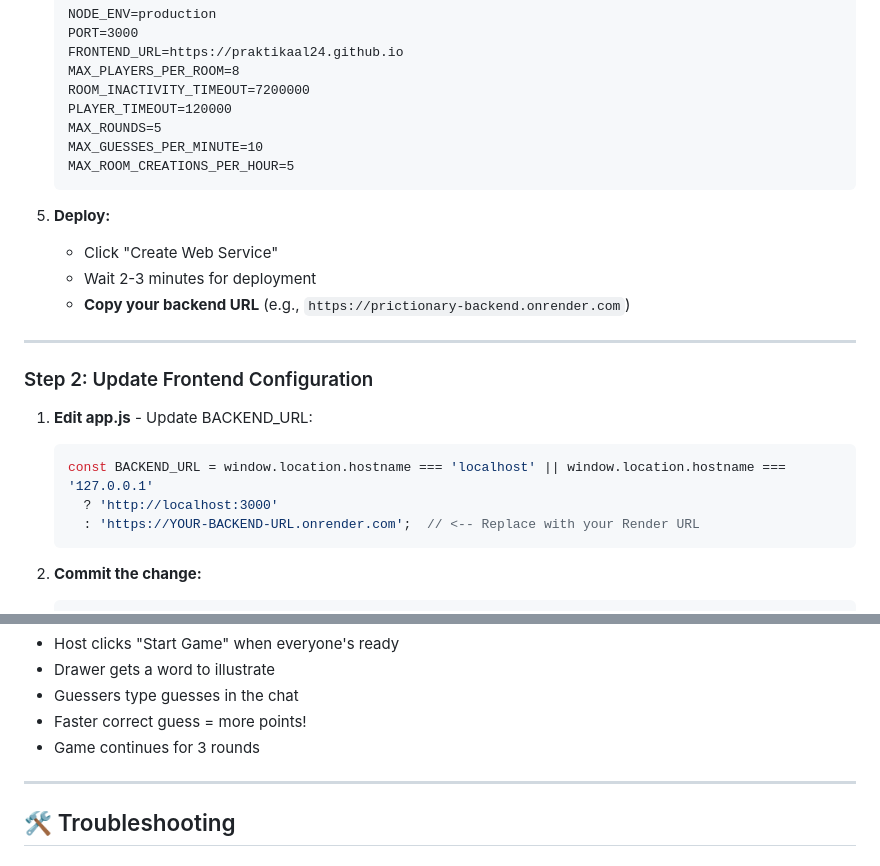
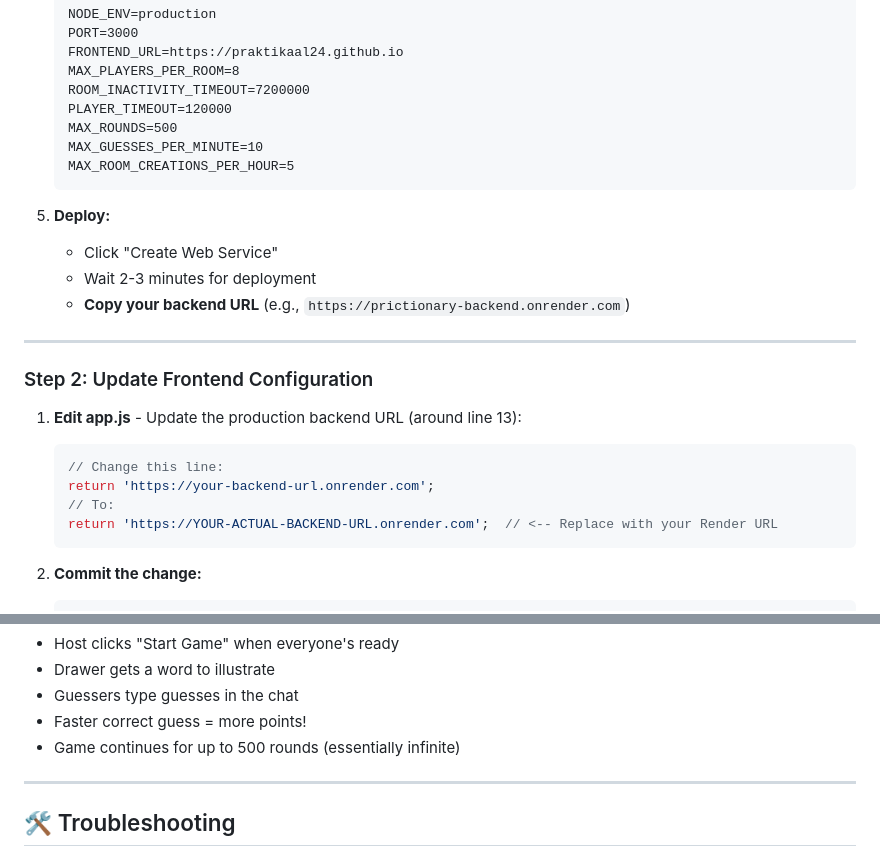
Before and after one commit to PRAkTIKal24/Prictionary, a Markdown page: DEPLOYMENT.md, 2 parts joined by grey strips. Rendered like a GitHub page.

Commit message:
updating deploy instr to prep deployment

````diff
--- a/DEPLOYMENT.md
+++ b/DEPLOYMENT.md
@@ -95,7 +95,7 @@ Your game is running locally right now!
    MAX_PLAYERS_PER_ROOM=8
    ROOM_INACTIVITY_TIMEOUT=7200000
    PLAYER_TIMEOUT=120000
-   MAX_ROUNDS=5
+   MAX_ROUNDS=500
    MAX_GUESSES_PER_MINUTE=10
    MAX_ROOM_CREATIONS_PER_HOUR=5
    ```
@@ -109,11 +109,12 @@ Your game is running locally right now!
 
 ### Step 2: Update Frontend Configuration
 
-1. **Edit app.js** - Update BACKEND_URL:
+1. **Edit app.js** - Update the production backend URL (around line 13):
    ```javascript
-   const BACKEND_URL = window.location.hostname === 'localhost' || window.location.hostname === '127.0.0.1'
-     ? 'http://localhost:3000'
-     : 'https://YOUR-BACKEND-URL.onrender.com';  // <-- Replace with your Render URL
+   // Change this line:
+   return 'https://your-backend-url.onrender.com';
+   // To:
+   return 'https://YOUR-ACTUAL-BACKEND-URL.onrender.com';  // <-- Replace with your Render URL
    ```
 
 2. **Commit the change:**
@@ -212,7 +213,7 @@ Set up `play.yourdomain.com`:
    - Drawer gets a word to illustrate
    - Guessers type guesses in the chat
    - Faster correct guess = more points!
-   - Game continues for 3 rounds
+   - Game continues for up to 500 rounds (essentially infinite)
 
 ---
 
````
